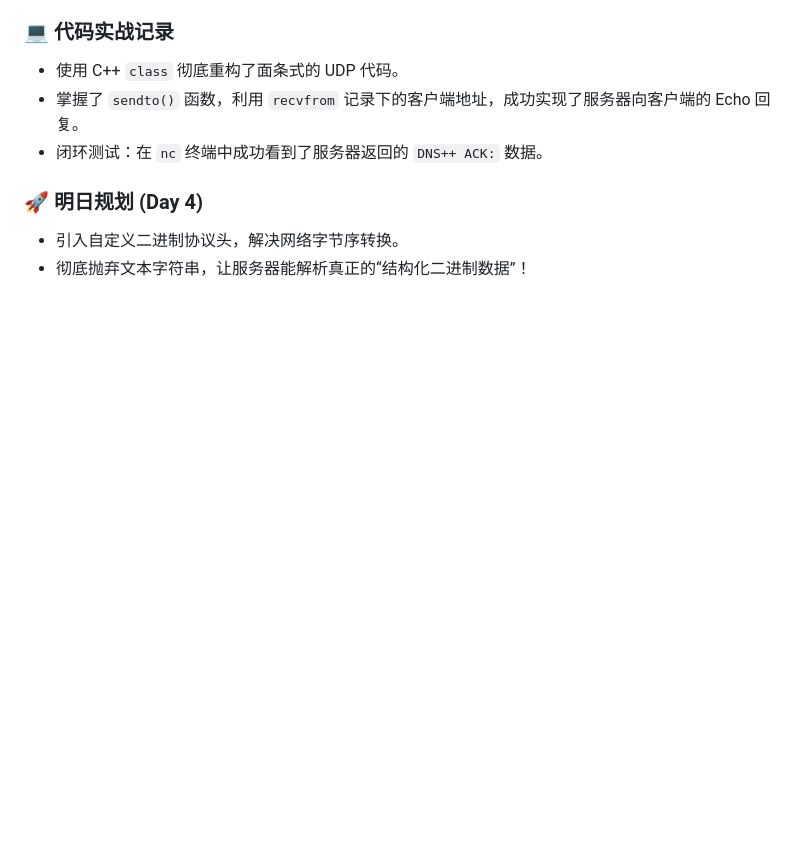
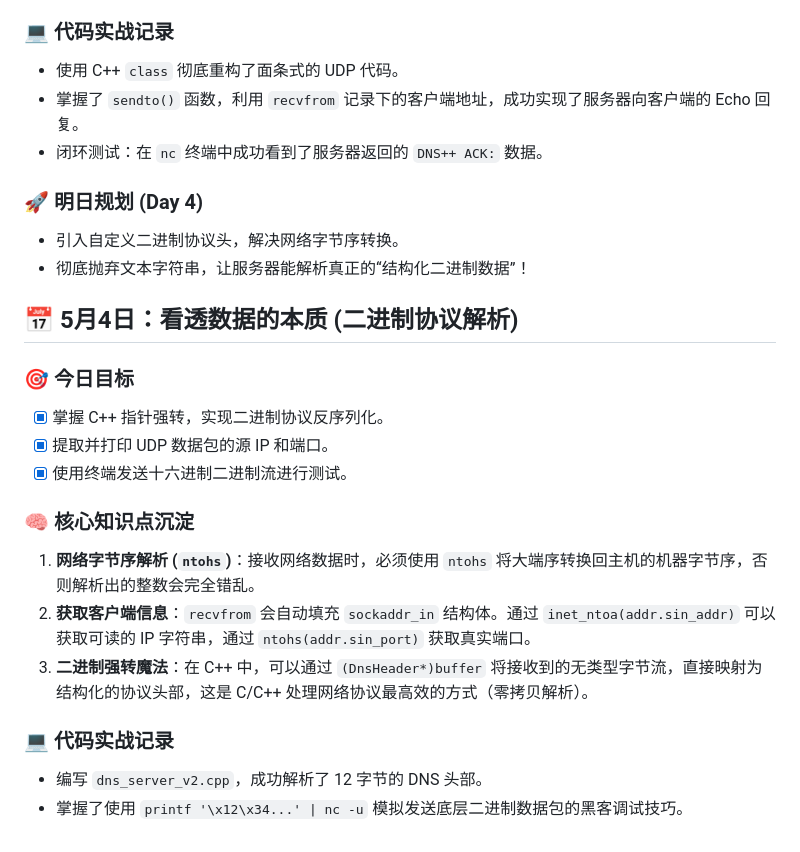
Before and after one commit to Ethanxx2021/dns_plus_plus, a Markdown page: learning_log.md, the part around the change. Rendered like a GitHub page; blank space fills up the shorter version.

Commit message:
save day 4 log and code

```diff
--- a/learning_log.md
+++ b/learning_log.md
@@ -56,3 +56,19 @@
 ### 🚀 明日规划 (Day 4)
 - 引入自定义二进制协议头，解决网络字节序转换。
 - 彻底抛弃文本字符串，让服务器能解析真正的“结构化二进制数据”！
+
+## 📅 5月4日：看透数据的本质 (二进制协议解析)
+
+### 🎯 今日目标
+- [x] 掌握 C++ 指针强转，实现二进制协议反序列化。
+- [x] 提取并打印 UDP 数据包的源 IP 和端口。
+- [x] 使用终端发送十六进制二进制流进行测试。
+
+### 🧠 核心知识点沉淀
+1. **网络字节序解析 (`ntohs`)**：接收网络数据时，必须使用 `ntohs` 将大端序转换回主机的机器字节序，否则解析出的整数会完全错乱。
+2. **获取客户端信息**：`recvfrom` 会自动填充 `sockaddr_in` 结构体。通过 `inet_ntoa(addr.sin_addr)` 可以获取可读的 IP 字符串，通过 `ntohs(addr.sin_port)` 获取真实端口。
+3. **二进制强转魔法**：在 C++ 中，可以通过 `(DnsHeader*)buffer` 将接收到的无类型字节流，直接映射为结构化的协议头部，这是 C/C++ 处理网络协议最高效的方式（零拷贝解析）。
+
+### 💻 代码实战记录
+- 编写 `dns_server_v2.cpp`，成功解析了 12 字节的 DNS 头部。
+- 掌握了使用 `printf '\x12\x34...' | nc -u` 模拟发送底层二进制数据包的黑客调试技巧。
```
